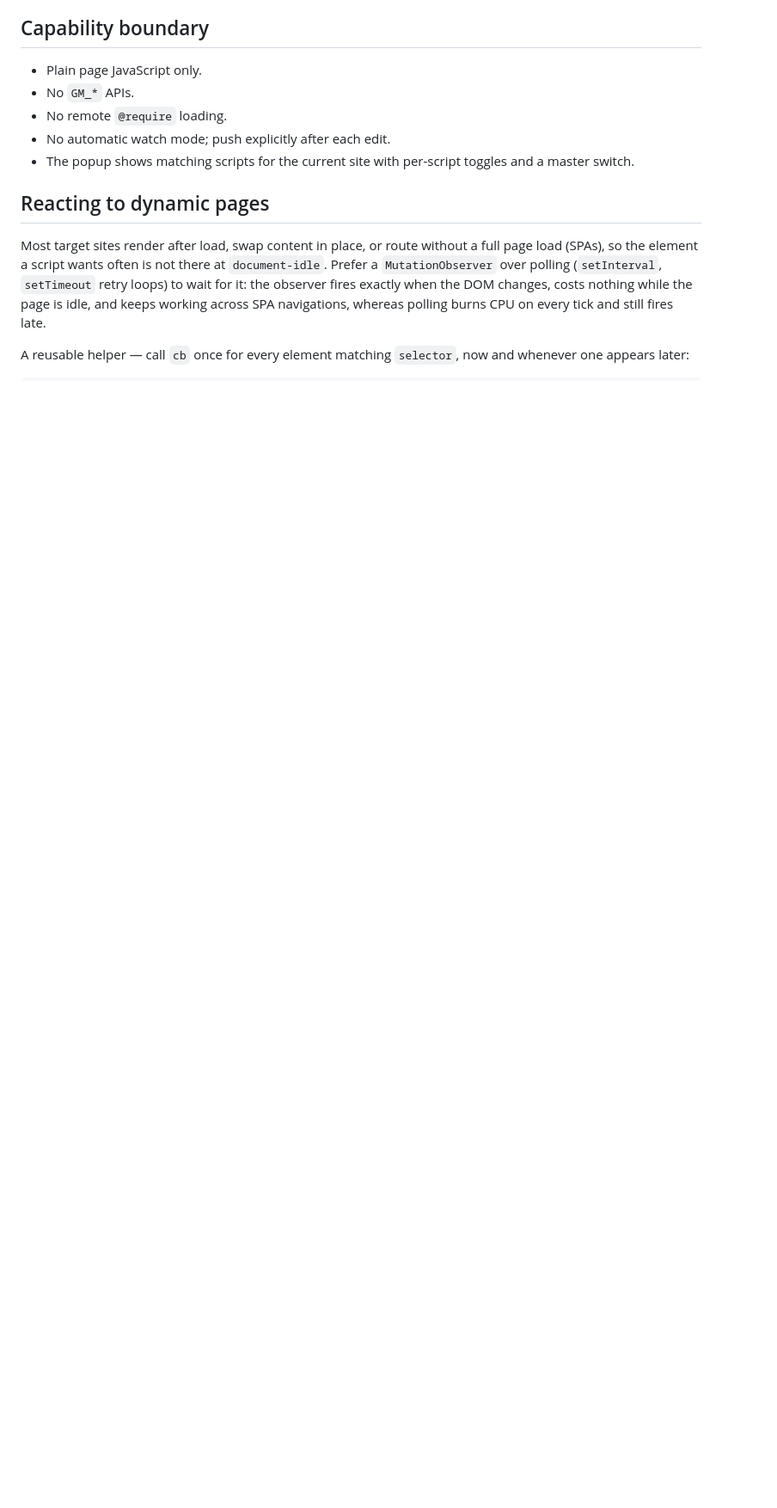
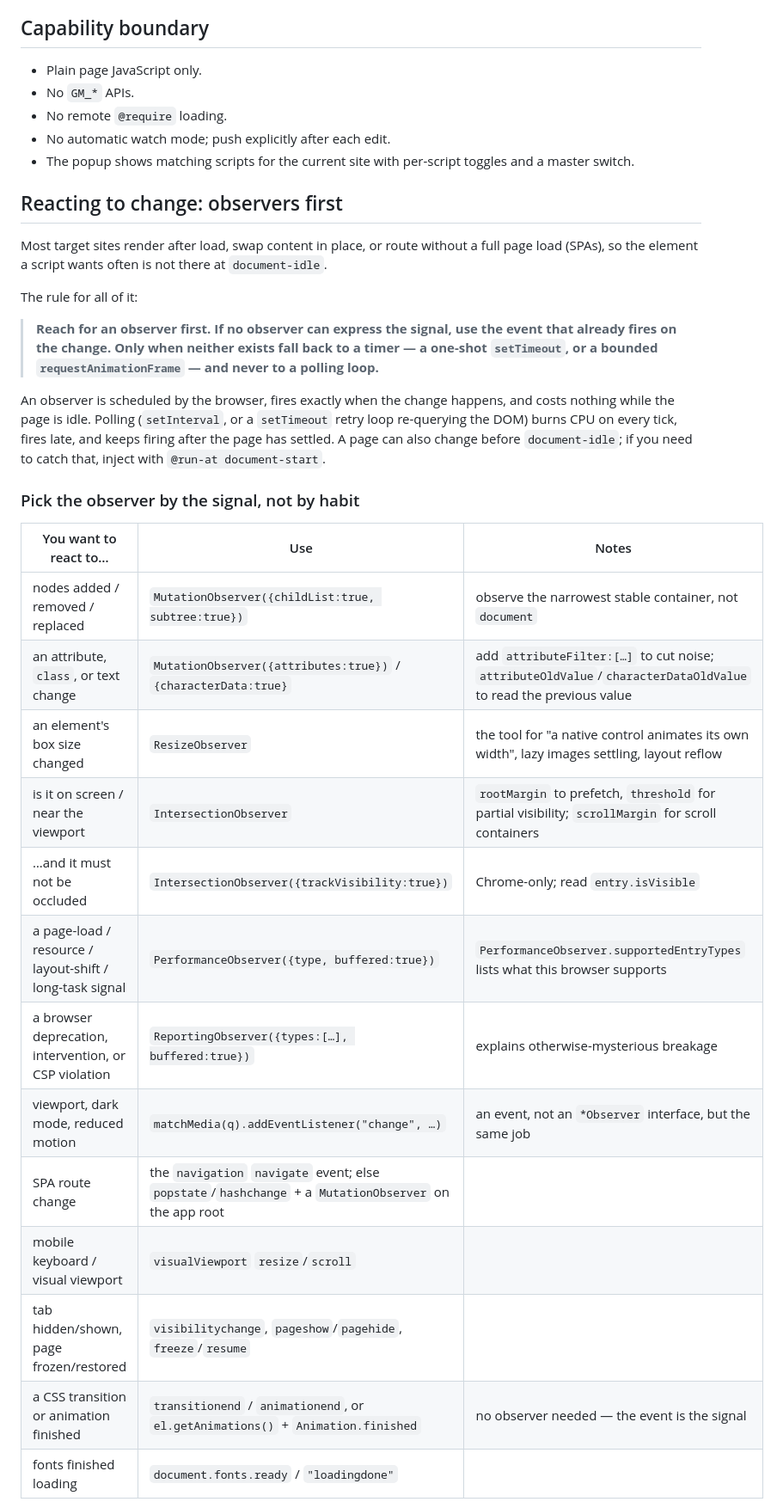
Before and after one commit to broven/browserwright, a Markdown page: skill/userscripts.md, the part around one of its changes. Shown at 86% size. Rendered like a GitHub page; blank space fills up the shorter version.

```diff
--- a/skill/userscripts.md
+++ b/skill/userscripts.md
@@ -42,8 +42,38 @@ Supported v1 metadata directives:
 - No automatic watch mode; push explicitly after each edit.
 - The popup shows matching scripts for the current site with per-script toggles and a master switch.
 
-## Reacting to dynamic pages
+## Reacting to change: observers first
 
-Most target sites render after load, swap content in place, or route without a full page load (SPAs), so the element a script wants often is not there at `document-idle`. Prefer a `MutationObserver` over polling (`setInterval`, `setTimeout` retry loops) to wait for it: the observer fires exactly when the DOM changes, costs nothing while the page is idle, and keeps working across SPA navigations, whereas polling burns CPU on every tick and still fires late.
+Most target sites render after load, swap content in place, or route without a full page load (SPAs), so the element a script wants often is not there at `document-idle`.
 
-A reusable helper — call `cb` once for every element matching `selector`, now and whenever one appears later:
+The rule for all of it:
+
+> **Reach for an observer first. If no observer can express the signal, use the event
+> that already fires on the change. Only when neither exists fall back to a timer —
+> a one-shot `setTimeout`, or a bounded `requestAnimationFrame` — and never to a
+> polling loop.**
+
+An observer is scheduled by the browser, fires exactly when the change happens,
+and costs nothing while the page is idle. Polling (`setInterval`, or a
+`setTimeout` retry loop re-querying the DOM) burns CPU on every tick, fires
+late, and keeps firing after the page has settled. A page can also change before
+`document-idle`; if you need to catch that, inject with `@run-at document-start`.
+
+### Pick the observer by the signal, not by habit
+
+| You want to react to… | Use | Notes |
+| --- | --- | --- |
+| nodes added / removed / replaced | `MutationObserver({childList:true, subtree:true})` | observe the narrowest stable container, not `document` |
+| an attribute, `class`, or text change | `MutationObserver({attributes:true})` / `{characterData:true}` | add `attributeFilter:[…]` to cut noise; `attributeOldValue`/`characterDataOldValue` to read the previous value |
+| an element's box size changed | `ResizeObserver` | the tool for "a native control animates its own width", lazy images settling, layout reflow |
+| is it on screen / near the viewport | `IntersectionObserver` | `rootMargin` to prefetch, `threshold` for partial visibility; `scrollMargin` for scroll containers |
+| …and it must not be occluded | `IntersectionObserver({trackVisibility:true})` | Chrome-only; read `entry.isVisible` |
+| a page-load / resource / layout-shift / long-task signal | `PerformanceObserver({type, buffered:true})` | `PerformanceObserver.supportedEntryTypes` lists what this browser supports |
+| a browser deprecation, intervention, or CSP violation | `ReportingObserver({types:[…], buffered:true})` | explains otherwise-mysterious breakage |
+| viewport, dark mode, reduced motion | `matchMedia(q).addEventListener("change", …)` | an event, not an `*Observer` interface, but the same job |
+| SPA route change | the `navigation` `navigate` event; else `popstate`/`hashchange` + a `MutationObserver` on the app root | |
+| mobile keyboard / visual viewport | `visualViewport` `resize`/`scroll` | |
+| tab hidden/shown, page frozen/restored | `visibilitychange`, `pageshow`/`pagehide`, `freeze`/`resume` | |
+| a CSS transition or animation finished | `transitionend` / `animationend`, or `el.getAnimations()` + `Animation.finished` | no observer needed — the event is the signal |
+| fonts finished loading | `document.fonts.ready` / `"loadingdone"` | |
+
```
Also changed, not shown: other parts of skill/userscripts.md (+49 -1 lines), src/browserwright/skill_runtime.md (+6 -2 lines).
